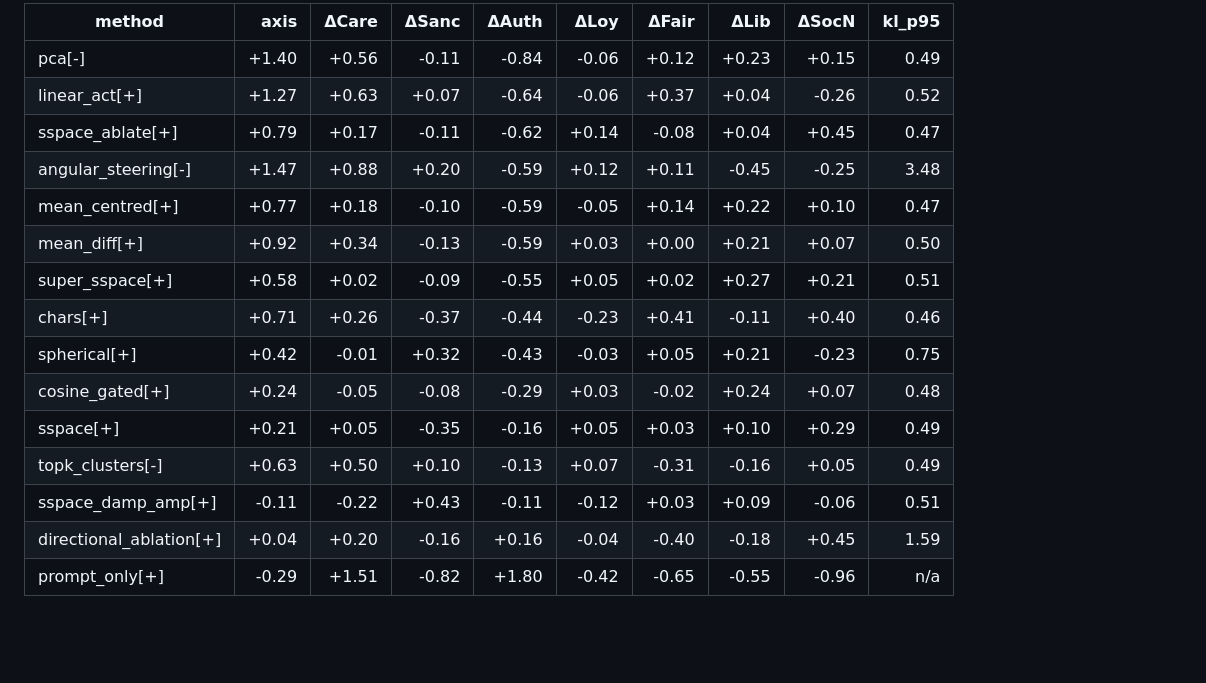
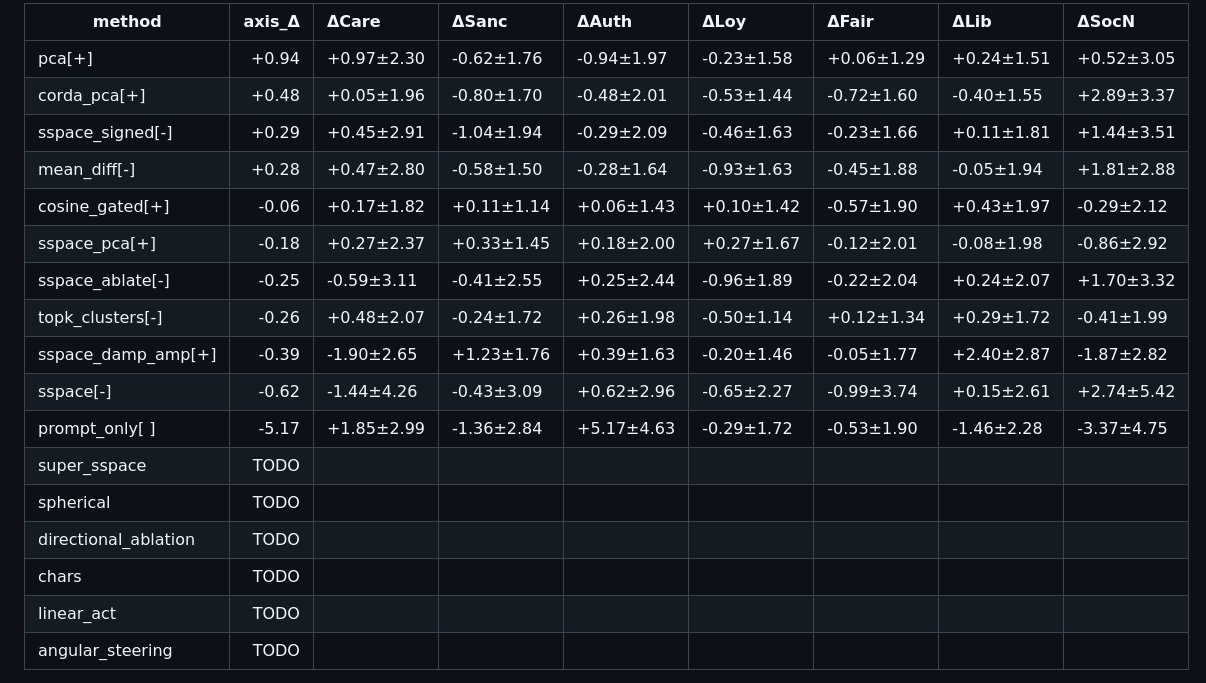
Before and after one commit to wassname/steering-lite, a Markdown page: README.md, the part around one of its changes. Rendered like a GitHub page; blank space fills up the shorter version.

Commit message:
README: fill Results with partial clr sweep (10/16), TODO the rest
Co-Authored-By: Claudypoo <288921227+claudypoo@users.noreply.github.com>

```diff
--- a/README.md
+++ b/README.md
@@ -127,19 +147,21 @@ Mean Δclr per foundation relative to the bare model, averaged over all vignette
 
-| method                    | axis  | ΔCare | ΔSanc | ΔAuth | ΔLoy  | ΔFair | ΔLib  | ΔSocN | kl_p95 |
-| ------------------------- | ----: | ----: | ----: | ----: | ----: | ----: | ----: | ----: | -----: |
-| pca[-]                    | +1.40 | +0.56 | -0.11 | -0.84 | -0.06 | +0.12 | +0.23 | +0.15 |   0.49 |
-| linear_act[+]             | +1.27 | +0.63 | +0.07 | -0.64 | -0.06 | +0.37 | +0.04 | -0.26 |   0.52 |
-| sspace_ablate[+]          | +0.79 | +0.17 | -0.11 | -0.62 | +0.14 | -0.08 | +0.04 | +0.45 |   0.47 |
-| angular_steering[-]       | +1.47 | +0.88 | +0.20 | -0.59 | +0.12 | +0.11 | -0.45 | -0.25 |   3.48 |
-| mean_centred[+]           | +0.77 | +0.18 | -0.10 | -0.59 | -0.05 | +0.14 | +0.22 | +0.10 |   0.47 |
-| mean_diff[+]              | +0.92 | +0.34 | -0.13 | -0.59 | +0.03 | +0.00 | +0.21 | +0.07 |   0.50 |
-| super_sspace[+]           | +0.58 | +0.02 | -0.09 | -0.55 | +0.05 | +0.02 | +0.27 | +0.21 |   0.51 |
-| chars[+]                  | +0.71 | +0.26 | -0.37 | -0.44 | -0.23 | +0.41 | -0.11 | +0.40 |   0.46 |
-| spherical[+]              | +0.42 | -0.01 | +0.32 | -0.43 | -0.03 | +0.05 | +0.21 | -0.23 |   0.75 |
-| cosine_gated[+]           | +0.24 | -0.05 | -0.08 | -0.29 | +0.03 | -0.02 | +0.24 | +0.07 |   0.48 |
-| sspace[+]                 | +0.21 | +0.05 | -0.35 | -0.16 | +0.05 | +0.03 | +0.10 | +0.29 |   0.49 |
-| topk_clusters[-]          | +0.63 | +0.50 | +0.10 | -0.13 | +0.07 | -0.31 | -0.16 | +0.05 |   0.49 |
-| sspace_damp_amp[+]        | -0.11 | -0.22 | +0.43 | -0.11 | -0.12 | +0.03 | +0.09 | -0.06 |   0.51 |
-| directional_ablation[+]   | +0.04 | +0.20 | -0.16 | +0.16 | -0.04 | -0.40 | -0.18 | +0.45 |   1.59 |
-| prompt_only[+]            | -0.29 | +1.51 | -0.82 | +1.80 | -0.42 | -0.65 | -0.55 | -0.96 |    n/a |
+| method               | axis_Δ | ΔCare      | ΔSanc      | ΔAuth      | ΔLoy       | ΔFair      | ΔLib       | ΔSocN      |
+| -------------------- | -----: | :--------- | :--------- | :--------- | :--------- | :--------- | :--------- | :--------- |
+| pca[+]               |  +0.94 | +0.97±2.30 | -0.62±1.76 | -0.94±1.97 | -0.23±1.58 | +0.06±1.29 | +0.24±1.51 | +0.52±3.05 |
+| corda_pca[+]         |  +0.48 | +0.05±1.96 | -0.80±1.70 | -0.48±2.01 | -0.53±1.44 | -0.72±1.60 | -0.40±1.55 | +2.89±3.37 |
+| sspace_signed[-]     |  +0.29 | +0.45±2.91 | -1.04±1.94 | -0.29±2.09 | -0.46±1.63 | -0.23±1.66 | +0.11±1.81 | +1.44±3.51 |
+| mean_diff[-]         |  +0.28 | +0.47±2.80 | -0.58±1.50 | -0.28±1.64 | -0.93±1.63 | -0.45±1.88 | -0.05±1.94 | +1.81±2.88 |
+| cosine_gated[+]      |  -0.06 | +0.17±1.82 | +0.11±1.14 | +0.06±1.43 | +0.10±1.42 | -0.57±1.90 | +0.43±1.97 | -0.29±2.12 |
+| sspace_pca[+]        |  -0.18 | +0.27±2.37 | +0.33±1.45 | +0.18±2.00 | +0.27±1.67 | -0.12±2.01 | -0.08±1.98 | -0.86±2.92 |
+| sspace_ablate[-]     |  -0.25 | -0.59±3.11 | -0.41±2.55 | +0.25±2.44 | -0.96±1.89 | -0.22±2.04 | +0.24±2.07 | +1.70±3.32 |
+| topk_clusters[-]     |  -0.26 | +0.48±2.07 | -0.24±1.72 | +0.26±1.98 | -0.50±1.14 | +0.12±1.34 | +0.29±1.72 | -0.41±1.99 |
+| sspace_damp_amp[+]   |  -0.39 | -1.90±2.65 | +1.23±1.76 | +0.39±1.63 | -0.20±1.46 | -0.05±1.77 | +2.40±2.87 | -1.87±2.82 |
+| sspace[-]            |  -0.62 | -1.44±4.26 | -0.43±3.09 | +0.62±2.96 | -0.65±2.27 | -0.99±3.74 | +0.15±2.61 | +2.74±5.42 |
+| prompt_only[ ]       |  -5.17 | +1.85±2.99 | -1.36±2.84 | +5.17±4.63 | -0.29±1.72 | -0.53±1.90 | -1.46±2.28 | -3.37±4.75 |
+| super_sspace         |   TODO |            |            |            |            |            |            |            |
+| spherical            |   TODO |            |            |            |            |            |            |            |
+| directional_ablation |   TODO |            |            |            |            |            |            |            |
+| chars                |   TODO |            |            |            |            |            |            |            |
+| linear_act           |   TODO |            |            |            |            |            |            |            |
+| angular_steering     |   TODO |            |            |            |            |            |            |            |
 
```
Also changed, not shown: other parts of README.md (+35 -23 lines).
